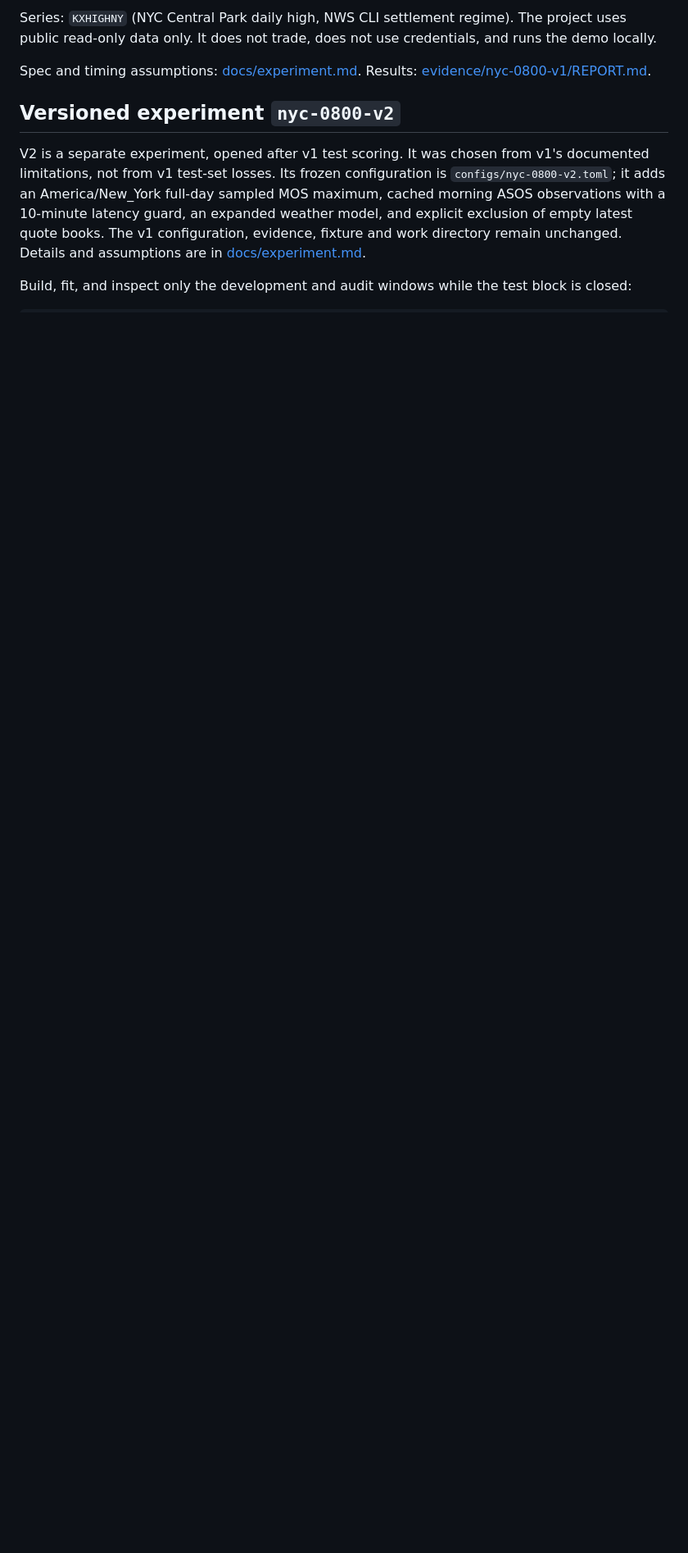
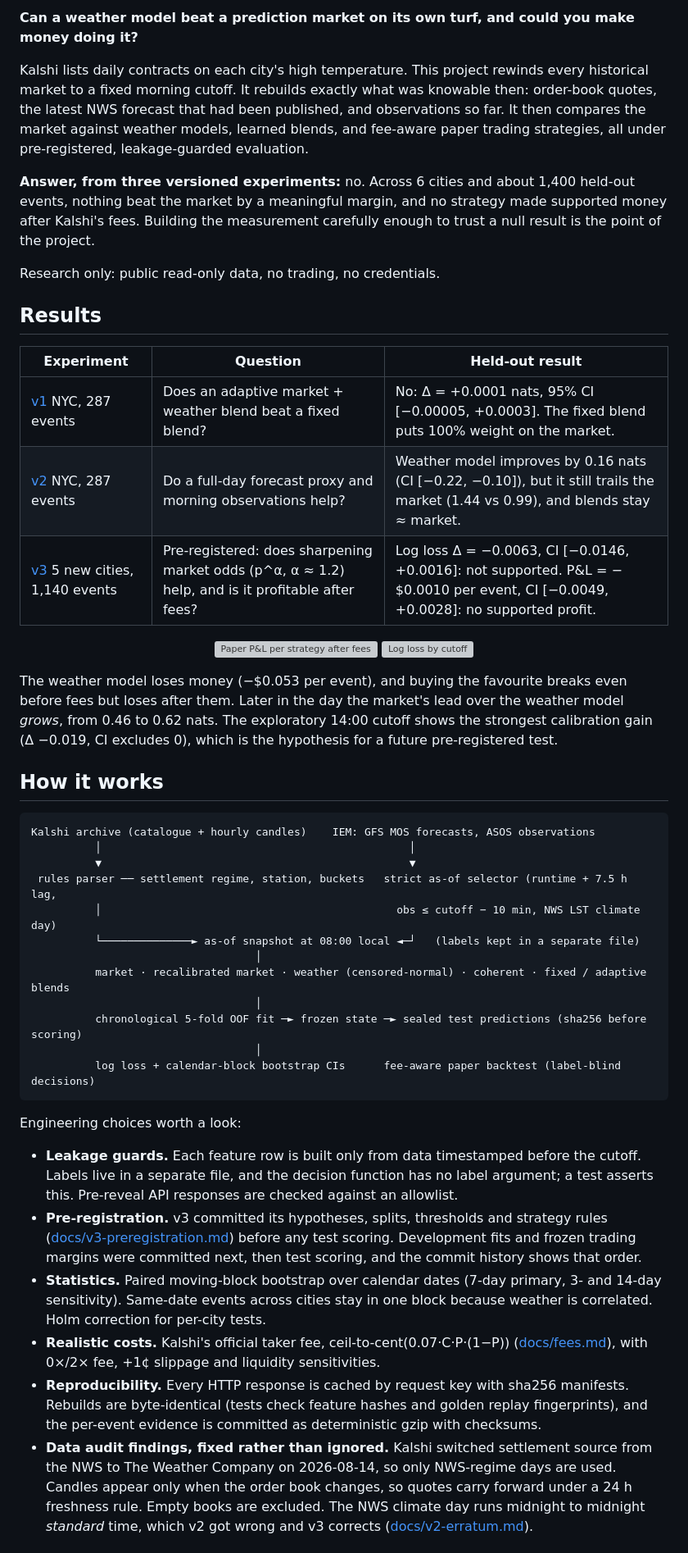
Before and after one commit to SPatel2133/Kalshii, a Markdown page: README.md, the part around one of its changes. Shown at 82% size. Rendered like a GitHub page; blank space fills up the shorter version; grey boxes are pictures that could not be loaded.

````diff
--- a/README.md
+++ b/README.md
@@ -4,10 +4,65 @@
 
-Series: `KXHIGHNY` (NYC Central Park daily high, NWS CLI settlement regime). The project uses public read-only data only. It does not trade, does not use credentials, and runs the demo locally.
+**Can a weather model beat a prediction market on its own turf, and could you make money doing it?**
 
-Spec and timing assumptions: [docs/experiment.md](docs/experiment.md). Results: [evidence/nyc-0800-v1/REPORT.md](evidence/nyc-0800-v1/REPORT.md).
+Kalshi lists daily contracts on each city's high temperature. This project rewinds every historical market to a fixed
+morning cutoff. It rebuilds exactly what was knowable then: order-book quotes, the latest NWS forecast that had been
+published, and observations so far. It then compares the market against weather models, learned blends, and fee-aware paper
+trading strategies, all under pre-registered, leakage-guarded evaluation.
 
-## Versioned experiment `nyc-0800-v2`
+**Answer, from three versioned experiments:** no. Across 6 cities and about 1,400 held-out events, nothing beat the market by a
+meaningful margin, and no strategy made supported money after Kalshi's fees. Building the measurement carefully enough to
+trust a null result is the point of the project.
 
-V2 is a separate experiment, opened after v1 test scoring. It was chosen from v1's documented limitations, not from v1 test-set losses. Its frozen configuration is `configs/nyc-0800-v2.toml`; it adds an America/New_York full-day sampled MOS maximum, cached morning ASOS observations with a 10-minute latency guard, an expanded weather model, and explicit exclusion of empty latest quote books. The v1 configuration, evidence, fixture and work directory remain unchanged. Details and assumptions are in [docs/experiment.md](docs/experiment.md).
+Research only: public read-only data, no trading, no credentials.
 
-Build, fit, and inspect only the development and audit windows while the test block is closed:
+## Results
+
+| Experiment | Question | Held-out result |
+|---|---|---|
+| [v1](evidence/nyc-0800-v1/REPORT.md) NYC, 287 events | Does an adaptive market + weather blend beat a fixed blend? | No: Δ = +0.0001 nats, 95% CI [−0.00005, +0.0003]. The fixed blend puts 100% weight on the market. |
+| [v2](evidence/nyc-0800-v2/REPORT.md) NYC, 287 events | Do a full-day forecast proxy and morning observations help? | Weather model improves by 0.16 nats (CI [−0.22, −0.10]), but it still trails the market (1.44 vs 0.99), and blends stay ≈ market. |
+| [v3](evidence/v3/REPORT.md) 5 new cities, 1,140 events | Pre-registered: does sharpening market odds (p^α, α ≈ 1.2) help, and is it profitable after fees? | Log loss Δ = −0.0063, CI [−0.0146, +0.0016]: not supported. P&L = −$0.0010 per event, CI [−0.0049, +0.0028]: no supported profit. |
+
+<p align="center">
+  <img src="docs/figures/pnl_0800.svg" width="48%" alt="Paper P&L per strategy after fees">
+  <img src="docs/figures/logloss_by_cutoff.svg" width="48%" alt="Log loss by cutoff">
+</p>
+
+The weather model loses money (−$0.053 per event), and buying the favourite breaks even before fees but loses after them.
+Later in the day the market's lead over the weather model *grows*, from 0.46 to 0.62 nats. The exploratory 14:00 cutoff shows
+the strongest calibration gain (Δ −0.019, CI excludes 0), which is the hypothesis for a future pre-registered test.
+
+## How it works
+
+```
+Kalshi archive (catalogue + hourly candles)    IEM: GFS MOS forecasts, ASOS observations
+          │                                                │
+          ▼                                                ▼
+ rules parser ── settlement regime, station, buckets   strict as-of selector (runtime + 7.5 h lag,
+          │                                              obs ≤ cutoff − 10 min, NWS LST climate day)
+          └──────────────► as-of snapshot at 08:00 local ◄─┘   (labels kept in a separate file)
+                                   │
+          market · recalibrated market · weather (censored-normal) · coherent · fixed / adaptive blends
+                                   │
+          chronological 5-fold OOF fit ─► frozen state ─► sealed test predictions (sha256 before scoring)
+                                   │
+          log loss + calendar-block bootstrap CIs      fee-aware paper backtest (label-blind decisions)
+```
+
+Engineering choices worth a look:
+- **Leakage guards.** Each feature row is built only from data timestamped before the cutoff. Labels live in a separate file, and the
+  decision function has no label argument; a test asserts this. Pre-reveal API responses are checked against an allowlist.
+- **Pre-registration.** v3 committed its hypotheses, splits, thresholds and strategy rules
+  ([docs/v3-preregistration.md](docs/v3-preregistration.md)) before any test scoring. Development fits and frozen trading margins
+  were committed next, then test scoring, and the commit history shows that order.
+- **Statistics.** Paired moving-block bootstrap over calendar dates (7-day primary, 3- and 14-day sensitivity). Same-date events
+  across cities stay in one block because weather is correlated. Holm correction for per-city tests.
+- **Realistic costs.** Kalshi's official taker fee, ceil-to-cent(0.07·C·P·(1−P)) ([docs/fees.md](docs/fees.md)), with 0×/2× fee,
+  +1¢ slippage and liquidity sensitivities.
+- **Reproducibility.** Every HTTP response is cached by request key with sha256 manifests. Rebuilds are byte-identical (tests check
+  feature hashes and golden replay fingerprints), and the per-event evidence is committed as deterministic gzip with checksums.
+- **Data audit findings, fixed rather than ignored.** Kalshi switched settlement source from the NWS to The Weather Company on
+  2026-08-14, so only NWS-regime days are used. Candles appear only when the order book changes, so quotes carry forward under a
+  24 h freshness rule. Empty books are excluded. The NWS climate day runs midnight to midnight *standard* time, which v2 got wrong
+  and v3 corrects ([docs/v2-erratum.md](docs/v2-erratum.md)).
+
````
Also changed, not shown: other parts of README.md (+34 -28 lines), docs/figures/demo.png (added).
